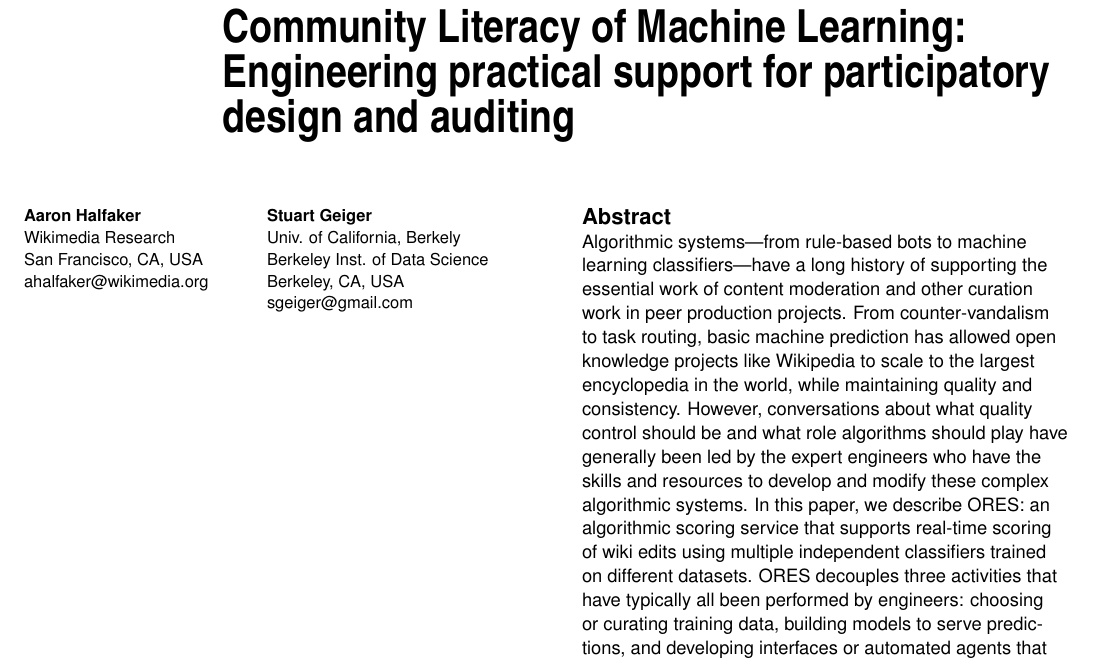
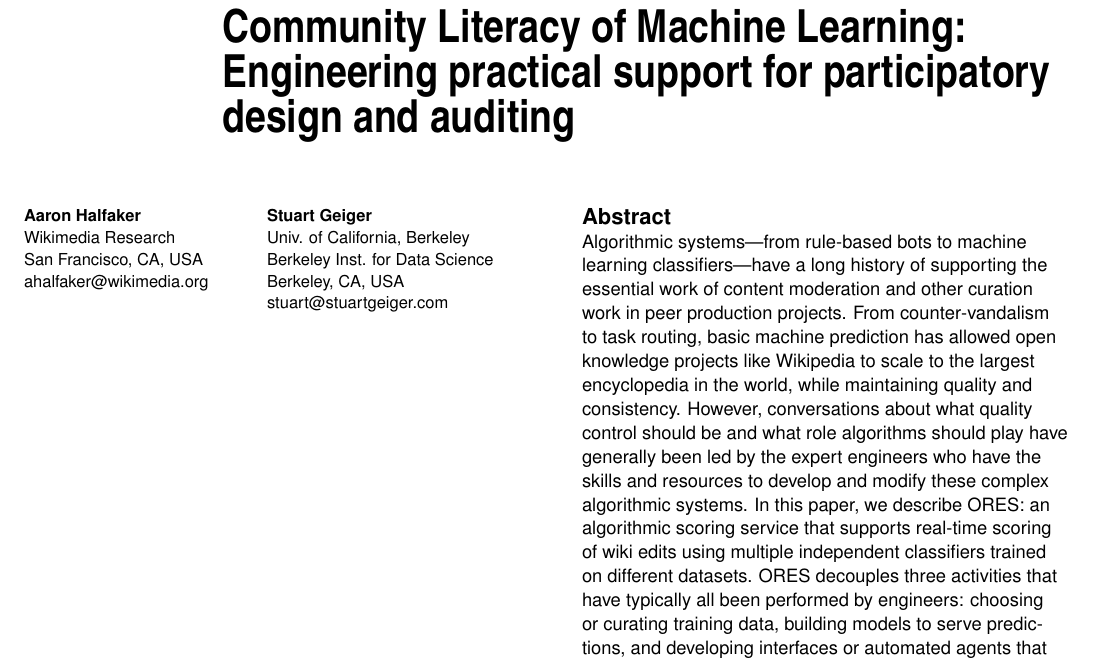
Before and after one commit to halfak/literacy-and-community-paper, a LaTeX document (halfaker2018literacy.tex, which reads parts/authors.tex): part of page 1 of 4, cut so that both start at the same text. Compiled offline with pdfLaTeX.

Commit message:
fix metadata, rebuild pdf

```diff
--- a/parts/authors.tex
+++ b/parts/authors.tex
@@ -13,7 +13,7 @@
     \affaddr{San Francisco, CA, USA} \\
     \email{ahalfaker@wikimedia.org} }\alignauthor{%
     \textbf{Stuart Geiger}\\
-    \affaddr{Univ. of California, Berkely}\\
-    \affaddr{Berkeley Inst. of Data Science}\\
+    \affaddr{Univ. of California, Berkeley}\\
+    \affaddr{Berkeley Inst. for Data Science}\\
     \affaddr{Berkeley, CA, USA}\\
-    \email{sgeiger@gmail.com} } }
+    \email{stuart@stuartgeiger.com} } }
```
Also changed, not shown: halfaker2018literacy.pdf.
